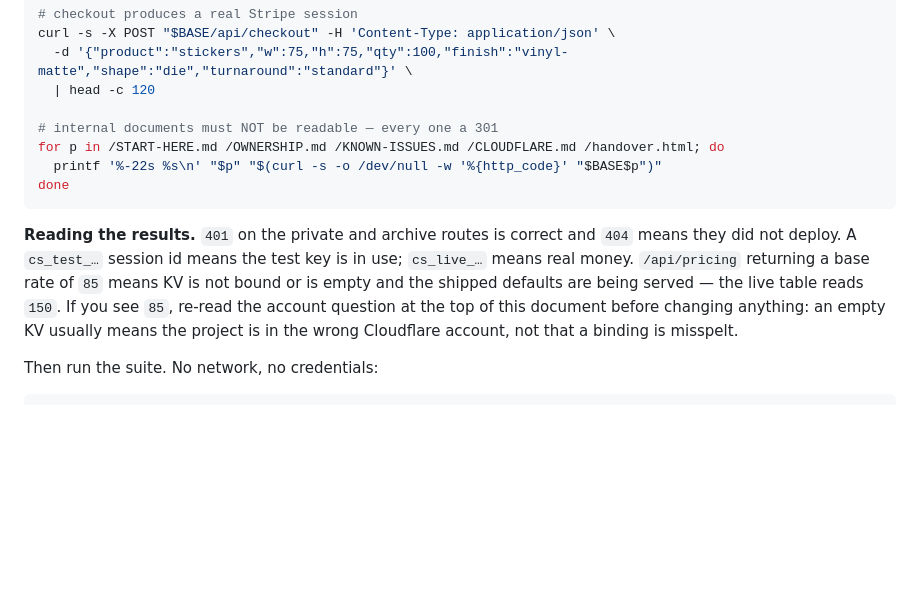
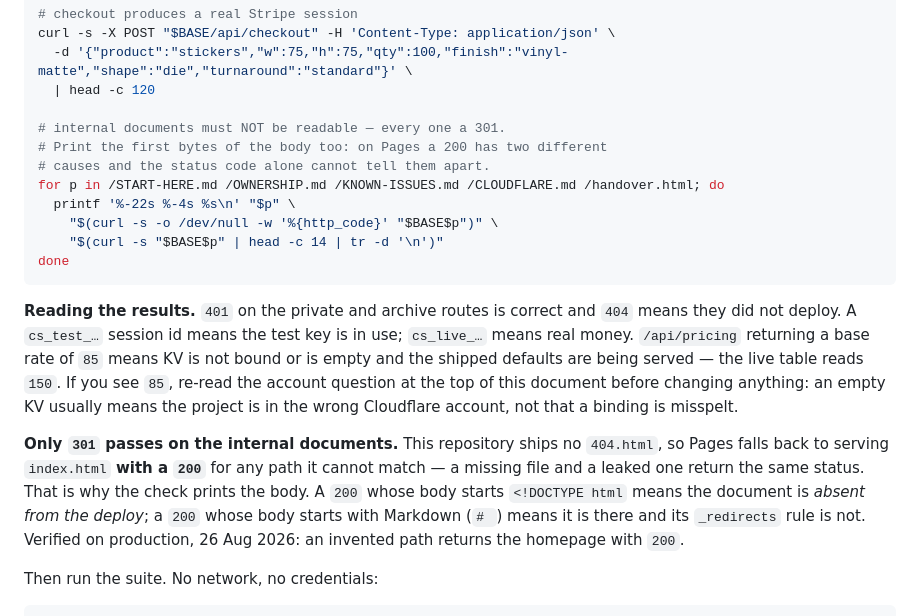
Before and after one commit to Wisey6/Neotype-, a Markdown page: START-HERE.md, the part around the change. GitHub-like rendering; blank space fills up the shorter version.

Commit message:
Make the internal-document check able to fail
The verification block read the status code alone, and on Cloudflare Pages that
is not enough to tell a gated document from a missing one.

This repository ships no 404.html. Pages therefore falls back to serving
index.html WITH A 200 for any path it cannot match — verified against production
on 26 Aug: an invented path returns the homepage, 31,662 bytes, status 200. So a
document that is absent from the deploy and a document that is readable because
its _redirects rule was forgotten both answer 200, and the check as written
could not distinguish them.

That is exactly the case the check exists for. The rule at the top of _redirects
says a new internal document needs a line there in the same commit; the point of
this block is to catch the commit where somebody forgot. Reporting 200 without
saying which 200 leaves the reader to guess, and the reassuring guess is the
wrong one.

The block now prints the first bytes of each body alongside the status, and the
reading notes say what they mean: 200 opening <!DOCTYPE html is a document
missing from the deploy, 200 opening with Markdown is a document that is
readable and should not be. Only 301 passes.

Found while re-checking production during the handover: /START-HERE.md answered
200 there, which is correct — the file is on this branch and not yet on main —
but it read as a leak until the body was looked at.

Co-Authored-By: Claude Opus 5 <noreply@anthropic.com>
Claude-Session: https://claude.ai/code/session_01AJk4tiuWauCLqcjmyBAW3v

````diff
--- a/START-HERE.md
+++ b/START-HERE.md
@@ -214,9 +214,13 @@ curl -s -X POST "$BASE/api/checkout" -H 'Content-Type: application/json' \
   -d '{"product":"stickers","w":75,"h":75,"qty":100,"finish":"vinyl-matte","shape":"die","turnaround":"standard"}' \
   | head -c 120
 
-# internal documents must NOT be readable — every one a 301
+# internal documents must NOT be readable — every one a 301.
+# Print the first bytes of the body too: on Pages a 200 has two different
+# causes and the status code alone cannot tell them apart.
 for p in /START-HERE.md /OWNERSHIP.md /KNOWN-ISSUES.md /CLOUDFLARE.md /handover.html; do
-  printf '%-22s %s\n' "$p" "$(curl -s -o /dev/null -w '%{http_code}' "$BASE$p")"
+  printf '%-22s %-4s %s\n' "$p" \
+    "$(curl -s -o /dev/null -w '%{http_code}' "$BASE$p")" \
+    "$(curl -s "$BASE$p" | head -c 14 | tr -d '\n')"
 done
 ```
 
@@ -227,6 +231,15 @@ in use; `cs_live_…` means real money. `/api/pricing` returning a base rate of
 — the live table reads `150`. If you see `85`, re-read the account question at
 the top of this document before changing anything: an empty KV usually means the
 project is in the wrong Cloudflare account, not that a binding is misspelt.
+
+**Only `301` passes on the internal documents.** This repository ships no
+`404.html`, so Pages falls back to serving `index.html` **with a `200`** for any
+path it cannot match — a missing file and a leaked one return the same status.
+That is why the check prints the body. A `200` whose body starts `<!DOCTYPE
+html` means the document is *absent from the deploy*; a `200` whose body starts
+with Markdown (`# `) means it is there and its `_redirects` rule is not.
+Verified on production, 26 Aug 2026: an invented path returns the homepage with
+`200`.
 
 Then run the suite. No network, no credentials:
 
````
